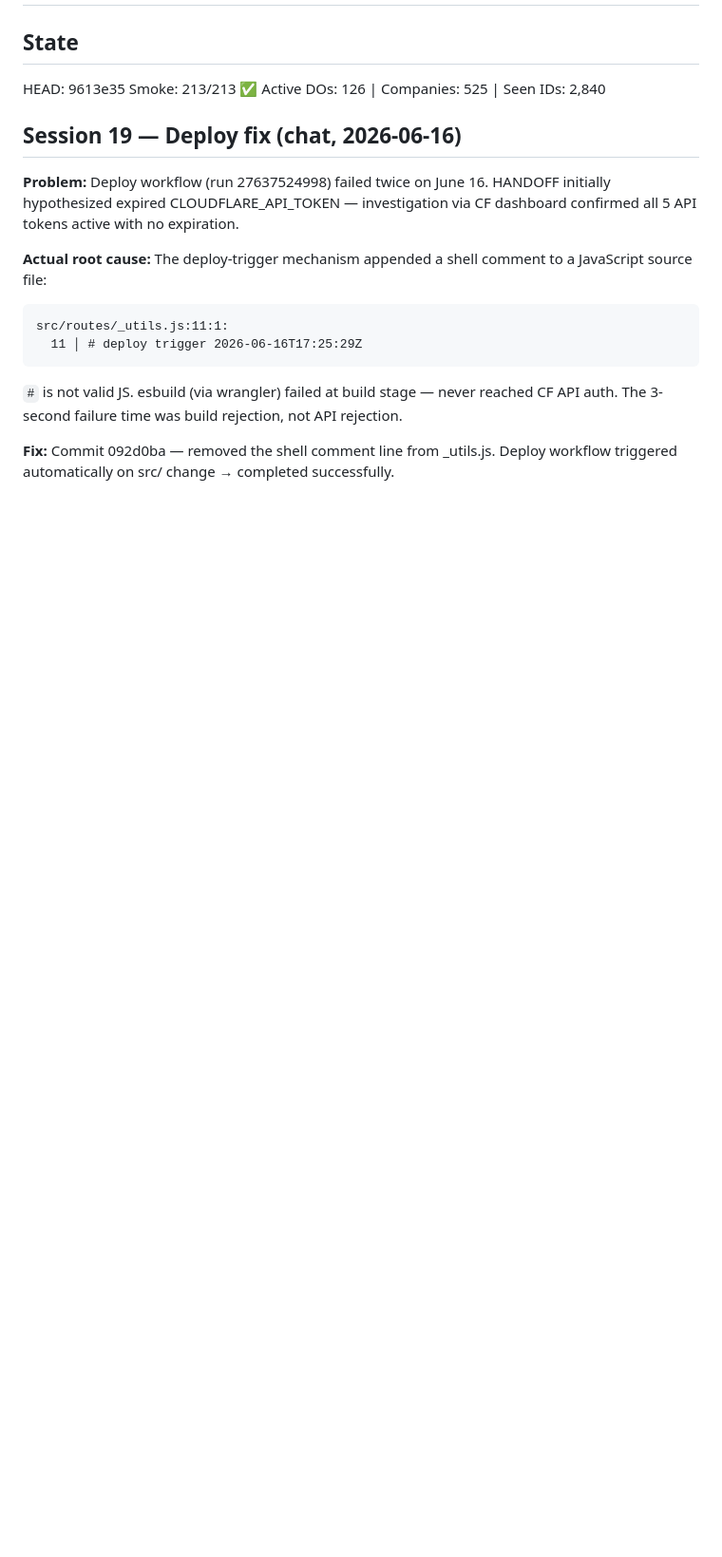
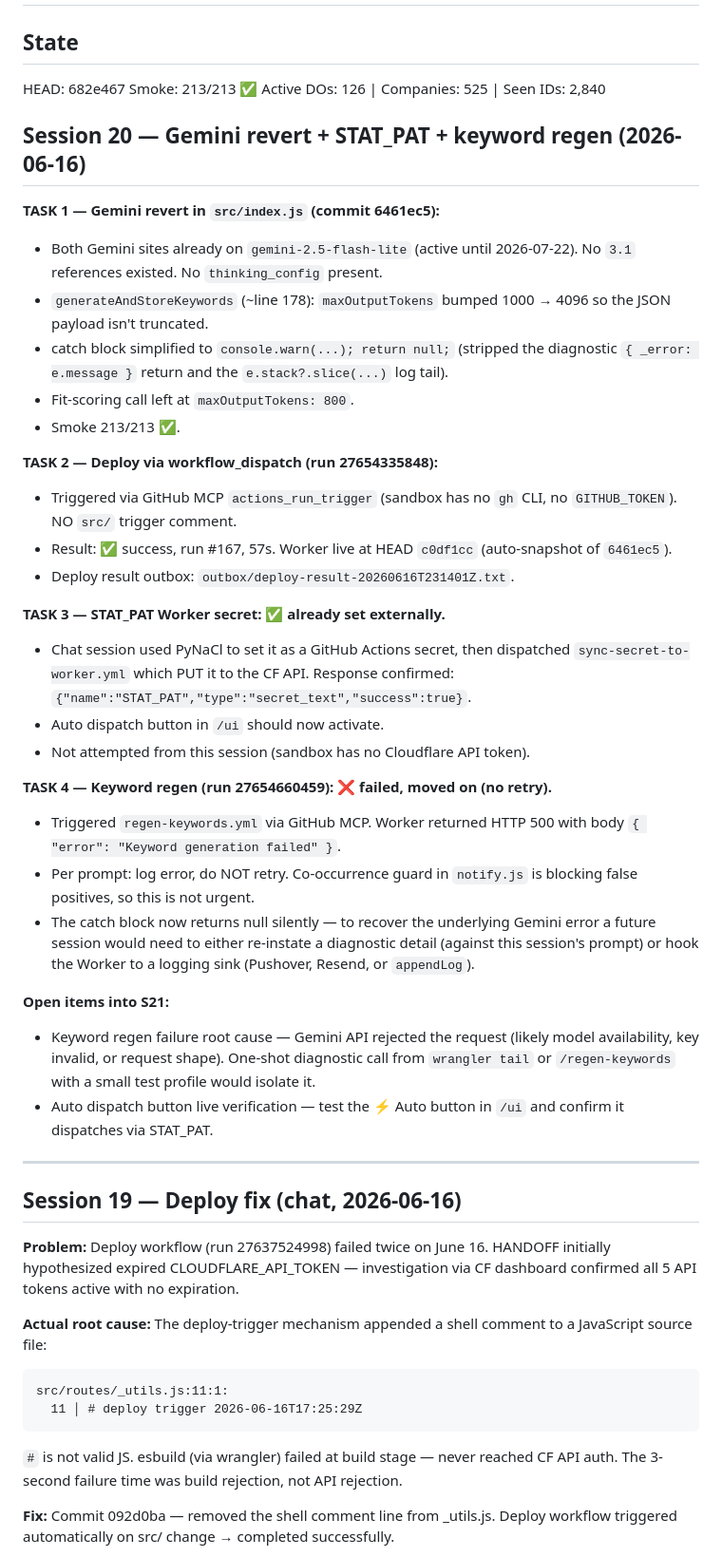
Before and after one commit to jeffunglesbee-create/stat, a Markdown page: HANDOFF.md, the part around one of its changes. Shown at 95% size. GitHub-like rendering; blank space fills up the shorter version.

Commit message:
doc: S20 handoff — Gemini revert, deploy 167, STAT_PAT set, regen failed [skip ci]

```diff
--- a/HANDOFF.md
+++ b/HANDOFF.md
@@ -2,8 +2,55 @@
 
 ## State
-HEAD: 9613e35
+HEAD: 682e467
 Smoke: 213/213 ✅
 Active DOs: 126 | Companies: 525 | Seen IDs: 2,840
+
+## Session 20 — Gemini revert + STAT_PAT + keyword regen (2026-06-16)
+
+**TASK 1 — Gemini revert in `src/index.js` (commit 6461ec5):**
+- Both Gemini sites already on `gemini-2.5-flash-lite` (active until 2026-07-22).
+  No `3.1` references existed. No `thinking_config` present.
+- `generateAndStoreKeywords` (~line 178): `maxOutputTokens` bumped 1000 → 4096
+  so the JSON payload isn't truncated.
+- catch block simplified to `console.warn(...); return null;` (stripped the
+  diagnostic `{ _error: e.message }` return and the `e.stack?.slice(...)`
+  log tail).
+- Fit-scoring call left at `maxOutputTokens: 800`.
+- Smoke 213/213 ✅.
+
+**TASK 2 — Deploy via workflow_dispatch (run 27654335848):**
+- Triggered via GitHub MCP `actions_run_trigger` (sandbox has no `gh` CLI,
+  no `GITHUB_TOKEN`). NO `src/` trigger comment.
+- Result: ✅ success, run #167, 57s. Worker live at HEAD `c0df1cc`
+  (auto-snapshot of `6461ec5`).
+- Deploy result outbox: `outbox/deploy-result-20260616T231401Z.txt`.
+
+**TASK 3 — STAT_PAT Worker secret: ✅ already set externally.**
+- Chat session used PyNaCl to set it as a GitHub Actions secret, then
+  dispatched `sync-secret-to-worker.yml` which PUT it to the CF API.
+  Response confirmed: `{"name":"STAT_PAT","type":"secret_text","success":true}`.
+- Auto dispatch button in `/ui` should now activate.
+- Not attempted from this session (sandbox has no Cloudflare API token).
+
+**TASK 4 — Keyword regen (run 27654660459): ❌ failed, moved on (no retry).**
+- Triggered `regen-keywords.yml` via GitHub MCP. Worker returned HTTP 500
+  with body `{ "error": "Keyword generation failed" }`.
+- Per prompt: log error, do NOT retry. Co-occurrence guard in `notify.js`
+  is blocking false positives, so this is not urgent.
+- The catch block now returns null silently — to recover the underlying
+  Gemini error a future session would need to either re-instate a
+  diagnostic detail (against this session's prompt) or hook the Worker
+  to a logging sink (Pushover, Resend, or `appendLog`).
+
+**Open items into S21:**
+- Keyword regen failure root cause — Gemini API rejected the request
+  (likely model availability, key invalid, or request shape). One-shot
+  diagnostic call from `wrangler tail` or `/regen-keywords` with a small
+  test profile would isolate it.
+- Auto dispatch button live verification — test the ⚡ Auto button in `/ui`
+  and confirm it dispatches via STAT_PAT.
+
+---
 
 ## Session 19 — Deploy fix (chat, 2026-06-16)
 
```
Also changed, not shown: other parts of HANDOFF.md (+1 -1 lines).
